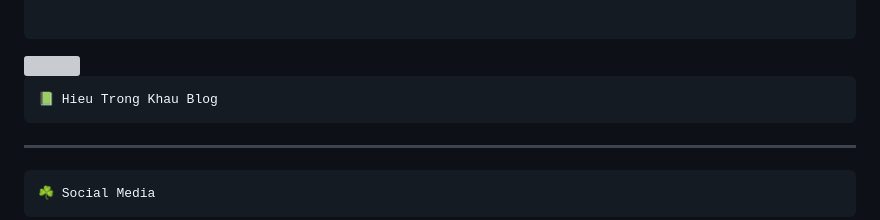
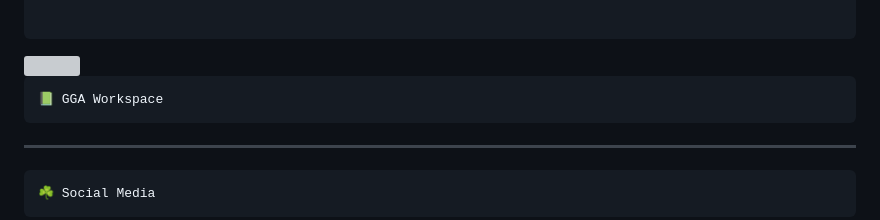
Before and after one commit to MrGreenBeeOsn/Accounting, a Markdown page: README.md, the part around one of its changes. GitHub-like rendering; grey boxes are pictures that could not be loaded.

````diff
--- a/README.md
+++ b/README.md
@@ -34,7 +34,7 @@
 </a>
 
 ```js
-📗 Hieu Trong Khau Blog
+📗 GGA Workspace
 ```
 
 </br>
````
Also changed, not shown: other parts of README.md (+9 -0 lines).
